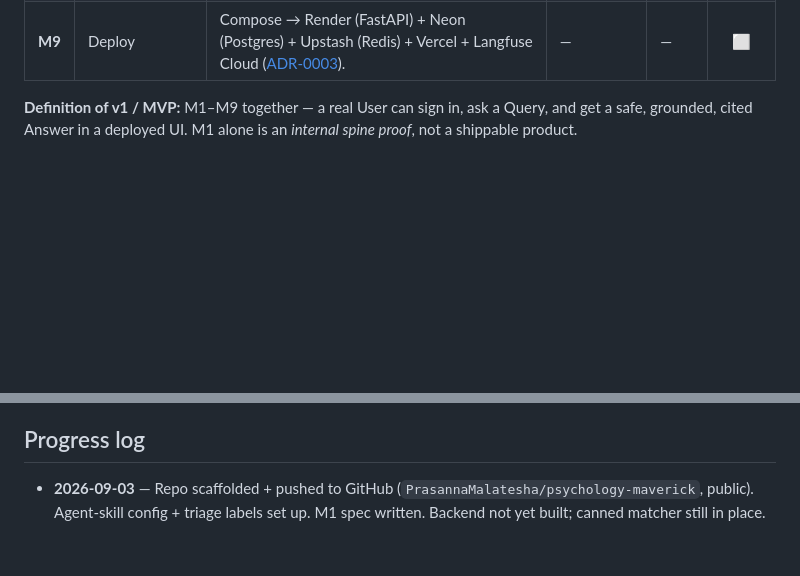
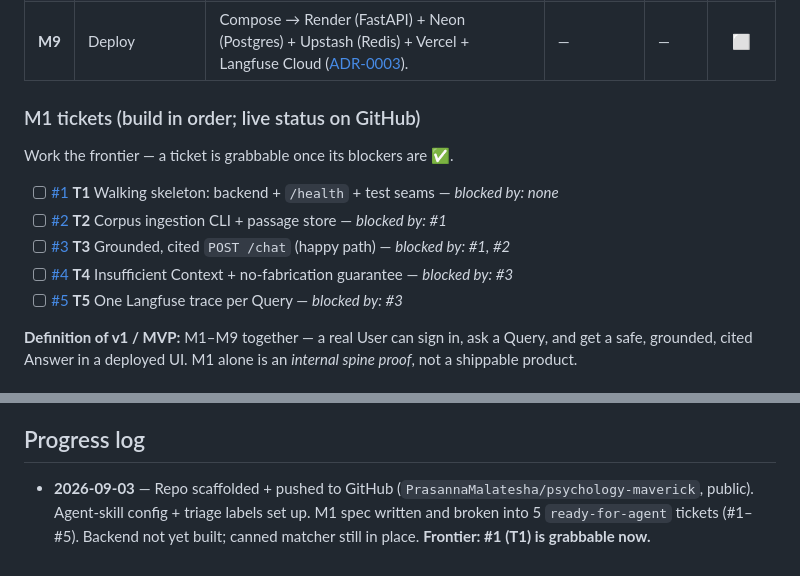
Before and after one commit to PrasannaMalatesha/psychology-maverick, a Markdown page: docs/ROADMAP.md, 2 parts joined by grey strips. GitHub-like rendering; blank space fills up the shorter version.

Commit message:
docs: break M1 into tickets #1-#5, mark M1 in progress

```diff
--- a/docs/ROADMAP.md
+++ b/docs/ROADMAP.md
@@ -17,6 +17,16 @@
 | **M7** | Evals & CI gate | Offline evaluation suite (faithfulness, retrieval quality) + CI quality gate + `import-linter` boundary checks. | — | — | ⬜ |
 | **M8** | Frontend | Chat + citations + trust states + auth + sidebar, on the chosen frontend (see open decision below). | — | — | ⬜ |
 | **M9** | Deploy | Compose → Render (FastAPI) + Neon (Postgres) + Upstash (Redis) + Vercel + Langfuse Cloud ([ADR-0003](adr/0003-hybrid-deployment.md)). | — | — | ⬜ |
+
+### M1 tickets (build in order; live status on GitHub)
+
+Work the frontier — a ticket is grabbable once its blockers are ✅.
+
+- [ ] [#1](https://github.com/PrasannaMalatesha/psychology-maverick/issues/1) **T1** Walking skeleton: backend + `/health` + test seams — *blocked by: none*
+- [ ] [#2](https://github.com/PrasannaMalatesha/psychology-maverick/issues/2) **T2** Corpus ingestion CLI + passage store — *blocked by: #1*
+- [ ] [#3](https://github.com/PrasannaMalatesha/psychology-maverick/issues/3) **T3** Grounded, cited `POST /chat` (happy path) — *blocked by: #1, #2*
+- [ ] [#4](https://github.com/PrasannaMalatesha/psychology-maverick/issues/4) **T4** Insufficient Context + no-fabrication guarantee — *blocked by: #3*
+- [ ] [#5](https://github.com/PrasannaMalatesha/psychology-maverick/issues/5) **T5** One Langfuse trace per Query — *blocked by: #3*
 
 **Definition of v1 / MVP:** M1–M9 together — a real User can sign in, ask a Query, and get a safe, grounded, cited Answer in a deployed UI. M1 alone is an *internal spine proof*, not a shippable product.
 
@@ -27,4 +37,4 @@
 
 ## Progress log
 
-- **2026-09-03** — Repo scaffolded + pushed to GitHub (`PrasannaMalatesha/psychology-maverick`, public). Agent-skill config + triage labels set up. M1 spec written. Backend not yet built; canned matcher still in place.
+- **2026-09-03** — Repo scaffolded + pushed to GitHub (`PrasannaMalatesha/psychology-maverick`, public). Agent-skill config + triage labels set up. M1 spec written and broken into 5 `ready-for-agent` tickets (#1–#5). Backend not yet built; canned matcher still in place. **Frontier: #1 (T1) is grabbable now.**
```
Also changed, not shown: other parts of docs/ROADMAP.md (+1 -1 lines).
